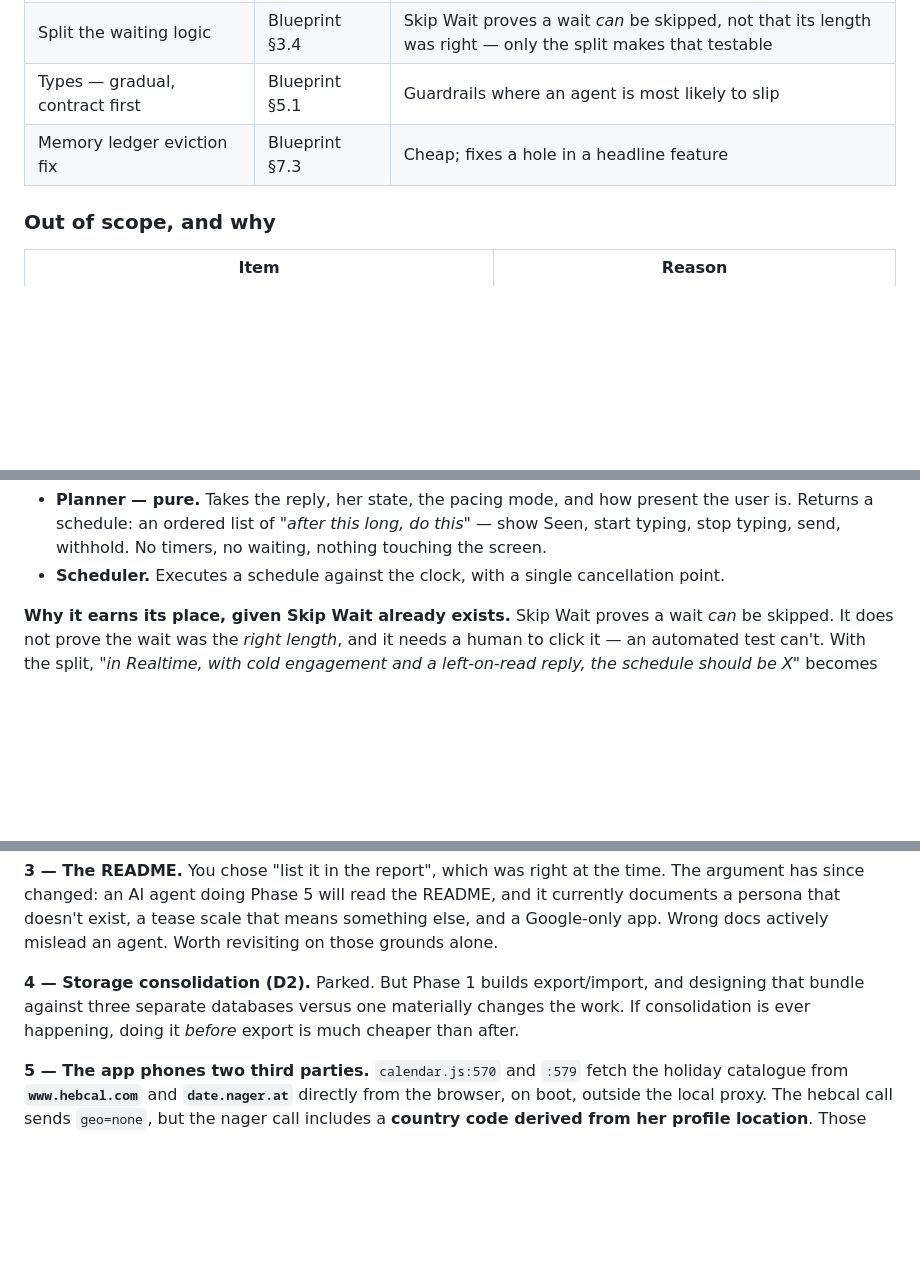
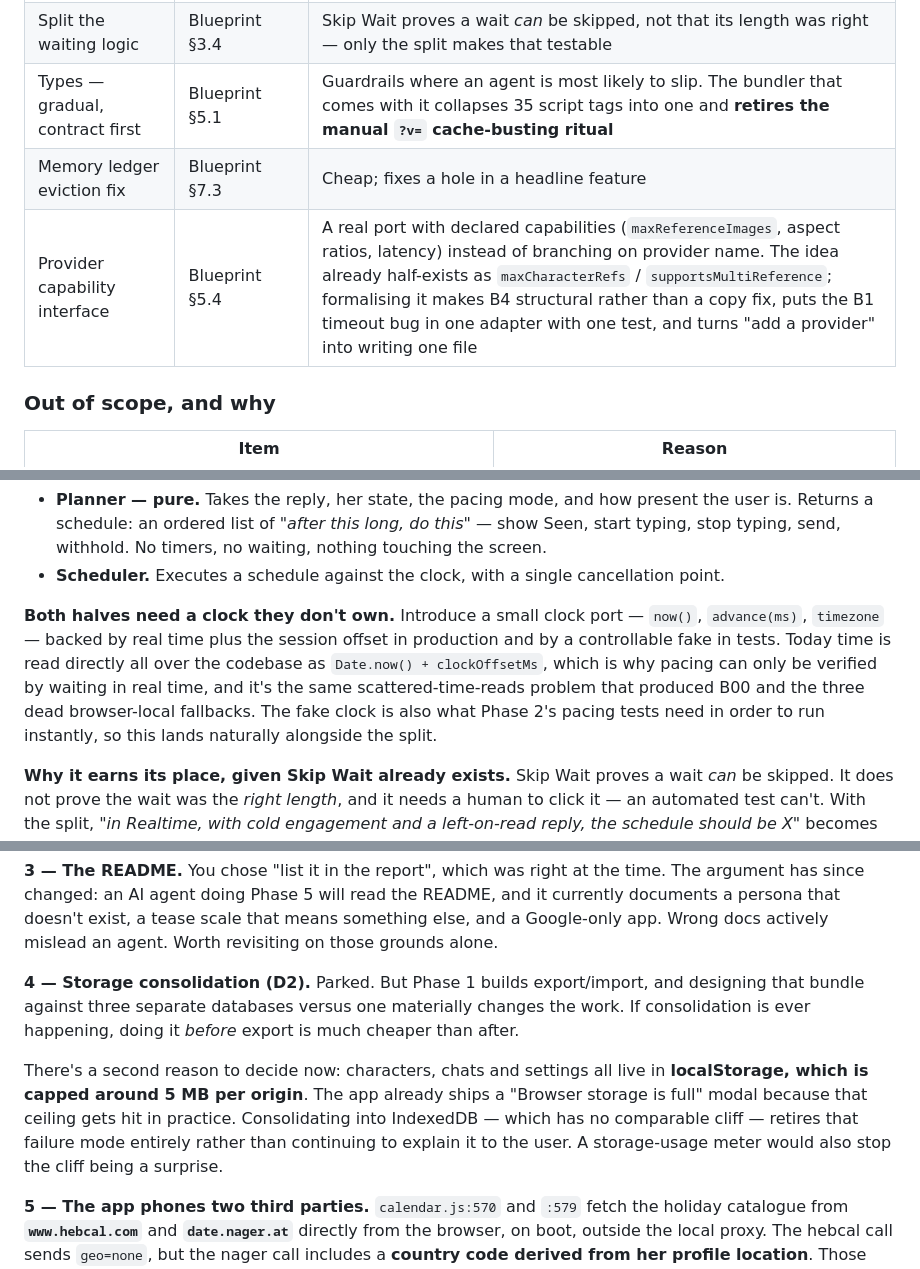
Before and after one commit to CaptainMunchies/Mirage-Engine-HTML-V2, a Markdown page: docs/V3_ROADMAP.md, 3 parts joined by grey strips. GitHub-like rendering; blank space fills up the shorter version.

```diff
--- a/docs/V3_ROADMAP.md
+++ b/docs/V3_ROADMAP.md
@@ -34,8 +34,9 @@ it's what stops v3 sprawling.
 | UI overhaul — see §3 | UI brief | One thread instead of two; Immersion + Director modes; a large-screen layout the CSS has never had |
 | Event log — *diary structure only* | Blueprint §3.2 | Consistency, structure, real undo |
 | Split the waiting logic | Blueprint §3.4 | Skip Wait proves a wait *can* be skipped, not that its length was right — only the split makes that testable |
-| Types — gradual, contract first | Blueprint §5.1 | Guardrails where an agent is most likely to slip |
+| Types — gradual, contract first | Blueprint §5.1 | Guardrails where an agent is most likely to slip. The bundler that comes with it collapses 35 script tags into one and **retires the manual `?v=` cache-busting ritual** |
 | Memory ledger eviction fix | Blueprint §7.3 | Cheap; fixes a hole in a headline feature |
+| Provider capability interface | Blueprint §5.4 | A real port with declared capabilities (`maxReferenceImages`, aspect ratios, latency) instead of branching on provider name. The idea already half-exists as `maxCharacterRefs` / `supportsMultiReference`; formalising it makes B4 structural rather than a copy fix, puts the B1 timeout bug in one adapter with one test, and turns "add a provider" into writing one file |
 
 ### Out of scope, and why
 
@@ -278,6 +322,13 @@ Split the decision from the execution:
   Returns a schedule: an ordered list of *"after this long, do this"* — show Seen, start typing, stop
   typing, send, withhold. No timers, no waiting, nothing touching the screen.
 - **Scheduler.** Executes a schedule against the clock, with a single cancellation point.
+
+**Both halves need a clock they don't own.** Introduce a small clock port — `now()`, `advance(ms)`,
+`timezone` — backed by real time plus the session offset in production and by a controllable fake in
+tests. Today time is read directly all over the codebase as `Date.now() + clockOffsetMs`, which is
+why pacing can only be verified by waiting in real time, and it's the same scattered-time-reads
+problem that produced B00 and the three dead browser-local fallbacks. The fake clock is also what
+Phase 2's pacing tests need in order to run instantly, so this lands naturally alongside the split.
 
 **Why it earns its place, given Skip Wait already exists.** Skip Wait proves a wait *can* be skipped.
 It does not prove the wait was the *right length*, and it needs a human to click it — an automated
@@ -518,6 +569,12 @@ actively mislead an agent. Worth revisiting on those grounds alone.
 bundle against three separate databases versus one materially changes the work. If consolidation is
 ever happening, doing it *before* export is much cheaper than after.
 
+There's a second reason to decide now: characters, chats and settings all live in **localStorage,
+which is capped around 5 MB per origin**. The app already ships a "Browser storage is full" modal
+because that ceiling gets hit in practice. Consolidating into IndexedDB — which has no comparable
+cliff — retires that failure mode entirely rather than continuing to explain it to the user. A
+storage-usage meter would also stop the cliff being a surprise.
+
 **5 — The app phones two third parties.** `calendar.js:570` and `:579` fetch the holiday catalogue
 from **`www.hebcal.com`** and **`date.nager.at`** directly from the browser, on boot, outside the
 local proxy. The hebcal call sends `geo=none`, but the nager call includes a **country code derived
```
Also changed, not shown: other parts of docs/V3_ROADMAP.md (+45 -2 lines).
